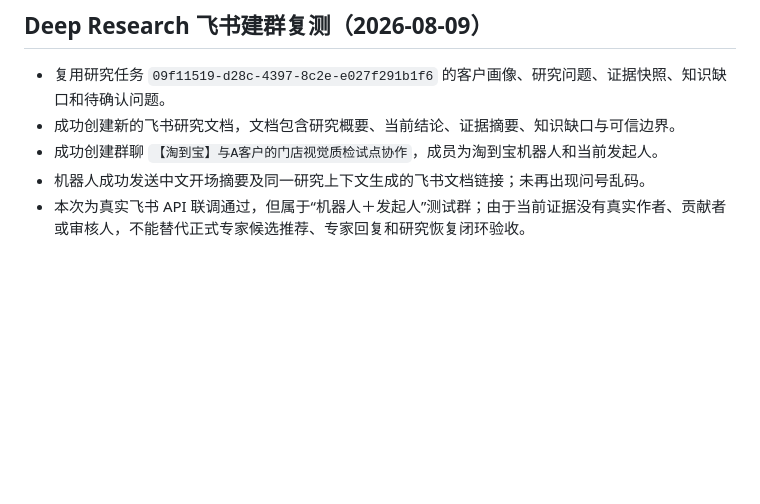
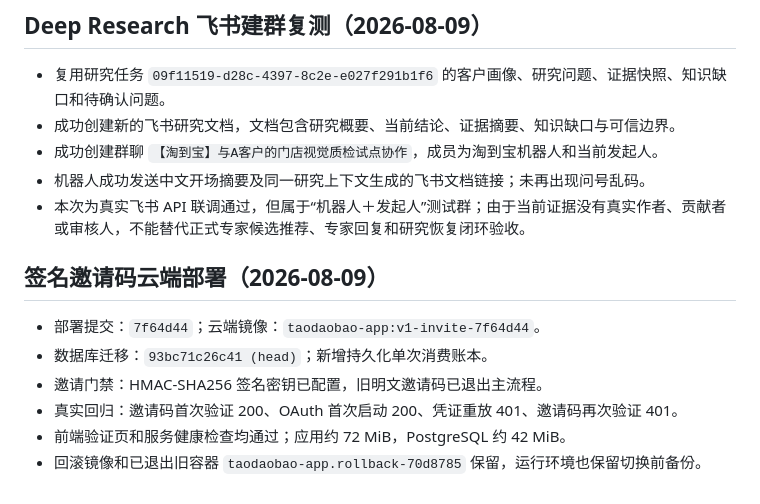
Before and after one commit to TTJTR/taodaobao-engine, a Markdown page: evals/V1云端集成验收报告_20260809.md, the part around the change. Drawn GitHub-style; blank space fills up the shorter version.

Commit message:
docs(v1): record signed invitation deployment

```diff
--- a/evals/V1云端集成验收报告_20260809.md
+++ b/evals/V1云端集成验收报告_20260809.md
@@ -93,3 +93,12 @@ Windows 运行 pytest 时 asyncpg 在部分线程退出阶段打印 `access viol
 - 成功创建群聊 `【淘到宝】与A客户的门店视觉质检试点协作`，成员为淘到宝机器人和当前发起人。
 - 机器人成功发送中文开场摘要及同一研究上下文生成的飞书文档链接；未再出现问号乱码。
 - 本次为真实飞书 API 联调通过，但属于“机器人＋发起人”测试群；由于当前证据没有真实作者、贡献者或审核人，不能替代正式专家候选推荐、专家回复和研究恢复闭环验收。
+
+## 签名邀请码云端部署（2026-08-09）
+
+- 部署提交：`7f64d44`；云端镜像：`taodaobao-app:v1-invite-7f64d44`。
+- 数据库迁移：`93bc71c26c41 (head)`；新增持久化单次消费账本。
+- 邀请门禁：HMAC-SHA256 签名密钥已配置，旧明文邀请码已退出主流程。
+- 真实回归：邀请码首次验证 200、OAuth 首次启动 200、凭证重放 401、邀请码再次验证 401。
+- 前端验证页和服务健康检查均通过；应用约 72 MiB，PostgreSQL 约 42 MiB。
+- 回滚镜像和已退出旧容器 `taodaobao-app.rollback-70d8785` 保留，运行环境也保留切换前备份。
```
